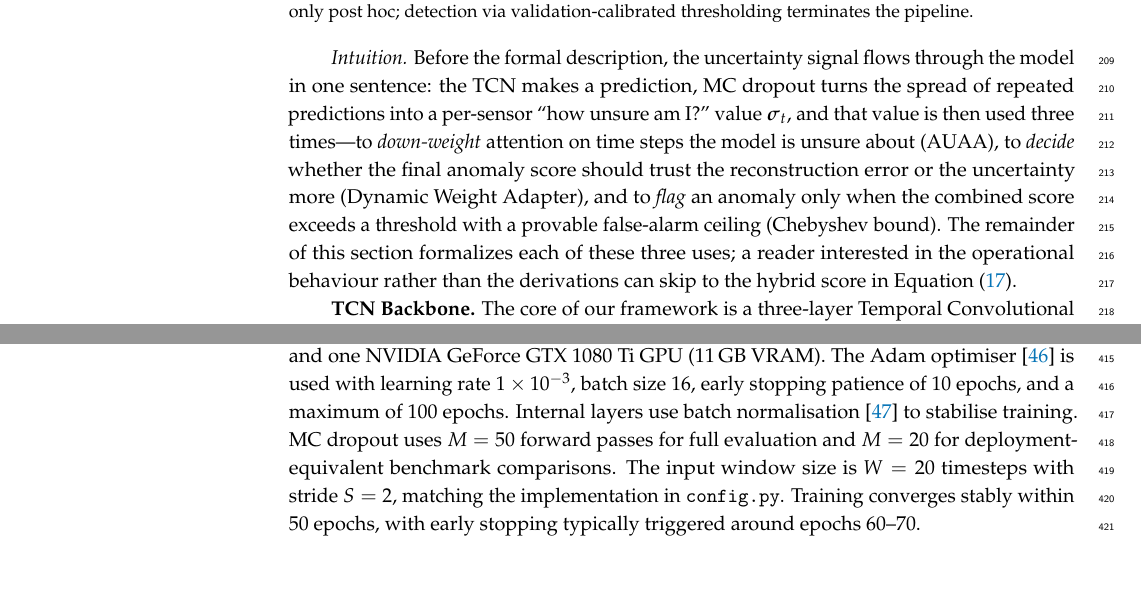
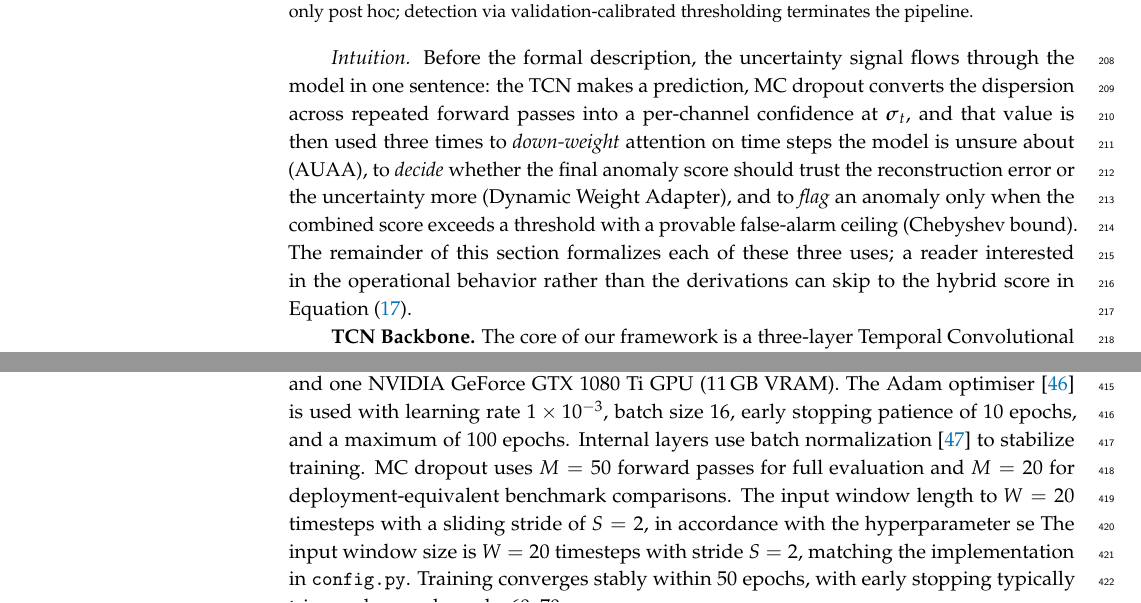
Before and after one commit to vandhapw/AdaptiveTGCN, a LaTeX paper (main_MDPI.tex, which reads structures_mdpi/experimental-results.tex, structures_mdpi/methodology.tex): two parts of pages 7 and 14 of 32 before the commit and two parts of pages 7 and 14 of 33 after it, joined at a grey line, cut so that both start at the same text, the shorter picture padded with empty space. Compiled offline with pdfLaTeX.

Commit message:
Updates from Overleaf

```diff
--- a/structures_mdpi/experimental-results.tex
+++ b/structures_mdpi/experimental-results.tex
@@ -16,7 +16,8 @@ A 4-week slice of the cleaned five-channel sensor stream is shown in \cref{fig:t
 
 \subsection{Experimental Configuration}
 
-All models are implemented in PyTorch 2.5.1 (CUDA 11.8, cuDNN 9.1; Python 3.10) and trained on a single workstation with an Intel Core i7-7700 CPU (3.60\,GHz), 32\,GB RAM, and one NVIDIA GeForce GTX 1080 Ti GPU (11\,GB VRAM). The Adam optimiser~\cite{kingma2015adam} is used with learning rate $1 \times 10^{-3}$, batch size 16, early stopping patience of 10 epochs, and a maximum of 100 epochs. Internal layers use batch normalisation~\cite{ioffe2015batchnorm} to stabilise training. MC dropout uses $M=50$ forward passes for full evaluation and $M=20$ for deployment-equivalent benchmark comparisons. The input window size is $W=20$ timesteps with stride $S=2$, matching the implementation in \texttt{config.py}. Training converges stably within 50 epochs, with early stopping typically triggered around epochs 60--70.
+All models are implemented in PyTorch 2.5.1 (CUDA 11.8, cuDNN 9.1; Python 3.10) and trained on a single workstation with an Intel Core i7-7700 CPU (3.60\,GHz), 32\,GB RAM, and one NVIDIA GeForce GTX 1080 Ti GPU (11\,GB VRAM). The Adam optimiser~\cite{kingma2015adam} is used with learning rate $1 \times 10^{-3}$, batch size 16, early stopping patience of 10 epochs, and a maximum of 100 epochs. Internal layers use batch normalization~\cite{ioffe2015batchnorm} to stabilize training. MC dropout uses $M=50$ forward passes for full evaluation and $M=20$ for deployment-equivalent benchmark comparisons. The input window length to $W=20$ timesteps with a sliding stride of $S=2$, in accordance with the hyperparameter se
+The input window size is $W=20$ timesteps with stride $S=2$, matching the implementation in \texttt{config.py}. Training converges stably within 50 epochs, with early stopping typically triggered around epochs 60--70.
 
 Baselines include: RNN, GRU~\cite{cho2014gru}, LSTM~\cite{hochreiter1997lstm}, Transformer~\cite{vaswani2017attention} (standard encoder with 4 heads), Base TCN~\cite{bai2018tcn} (without stochastic components), TCN-Stochastic (MC dropout applied post hoc following Ghimire et~al.~\cite{ghimire_electricity_2025}), and our Full Enhanced model. Comparison architectures from the reconstruction-based anomaly-detection literature include LSTM-ED~\cite{malhotra2016lstmed} and USAD~\cite{audibert2020usad}, both of which serve as well-known baselines for unsupervised multivariate detection. The Base TCN contains approximately 245K parameters; the proposed model adds approximately 37K parameters (15\% overhead), totalling 282K, primarily from the AUAA module and Dynamic Weight Adapter.
 
--- a/structures_mdpi/methodology.tex
+++ b/structures_mdpi/methodology.tex
@@ -39,7 +39,7 @@ The overall architecture of the proposed framework is illustrated in \cref{fig:a
 
 \input{figures/proposed_framework}
 
-\textit{Intuition.} Before the formal description, the uncertainty signal flows through the model in one sentence: the TCN makes a prediction, MC dropout turns the spread of repeated predictions into a per-sensor ``how unsure am I?'' value $\boldsymbol{\sigma}_t$, and that value is then used three times---to \emph{down-weight} attention on time steps the model is unsure about (AUAA), to \emph{decide} whether the final anomaly score should trust the reconstruction error or the uncertainty more (Dynamic Weight Adapter), and to \emph{flag} an anomaly only when the combined score exceeds a threshold with a provable false-alarm ceiling (Chebyshev bound). The remainder of this section formalizes each of these three uses; a reader interested in the operational behaviour rather than the derivations can skip to the hybrid score in \cref{eq:hybrid_score}.
+\textit{Intuition.} Before the formal description, the uncertainty signal flows through the model in one sentence: the TCN makes a prediction, MC dropout converts the dispersion across repeated forward passes into a per-channel confidence at $\boldsymbol{\sigma}_t$, and that value is then used three times to \emph{down-weight} attention on time steps the model is unsure about (AUAA), to \emph{decide} whether the final anomaly score should trust the reconstruction error or the uncertainty more (Dynamic Weight Adapter), and to \emph{flag} an anomaly only when the combined score exceeds a threshold with a provable false-alarm ceiling (Chebyshev bound). The remainder of this section formalizes each of these three uses; a reader interested in the operational behavior rather than the derivations can skip to the hybrid score in \cref{eq:hybrid_score}.
 
 
 \textbf{TCN Backbone.} The core of our framework is a three-layer Temporal Convolutional Network~\cite{bai2018tcn, oord2016wavenet} with 64 channels per layer, kernel size $k=2$, and exponentially increasing dilation factors $d_l = 2^{l-1}$ for $l \in \{1,2,3\}$, yielding $\{d_1, d_2, d_3\} = \{1, 2, 4\}$. Within layer $l$, each output time step is produced by a dilated causal convolution:
```
Also changed, not shown: structures_mdpi/introduction.tex (+1 -1 lines), tables/dataset_stats.tex (+1 -1 lines), structures_mdpi/methodology.tex (2 more changed lines).
